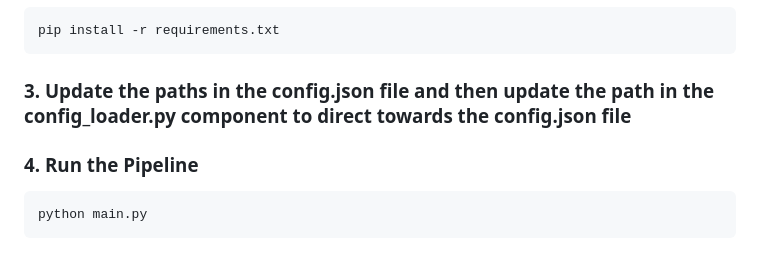
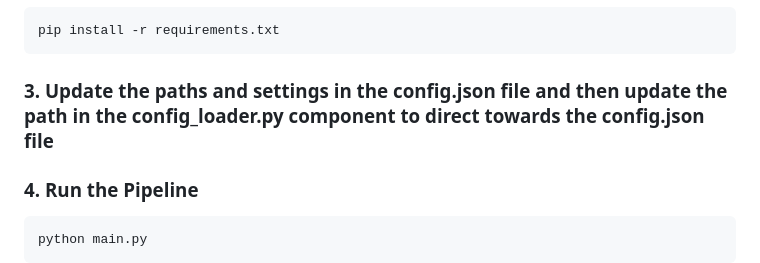
Before and after one commit to Bhushan8287/ConfigurableMLPipeline, a Markdown page: README.md, the part around the change. Drawn GitHub-style.

````diff
--- a/README.md
+++ b/README.md
@@ -173,7 +173,7 @@ cd ConfigurableMLPipeline
 ```bash
 pip install -r requirements.txt
 ```
-### 3. Update the paths in the config.json file and then update the path in the config_loader.py component to direct towards the config.json file
+### 3. Update the paths and settings in the config.json file and then update the path in the config_loader.py component to direct towards the config.json file
 
 ### 4. Run the Pipeline
 
````
